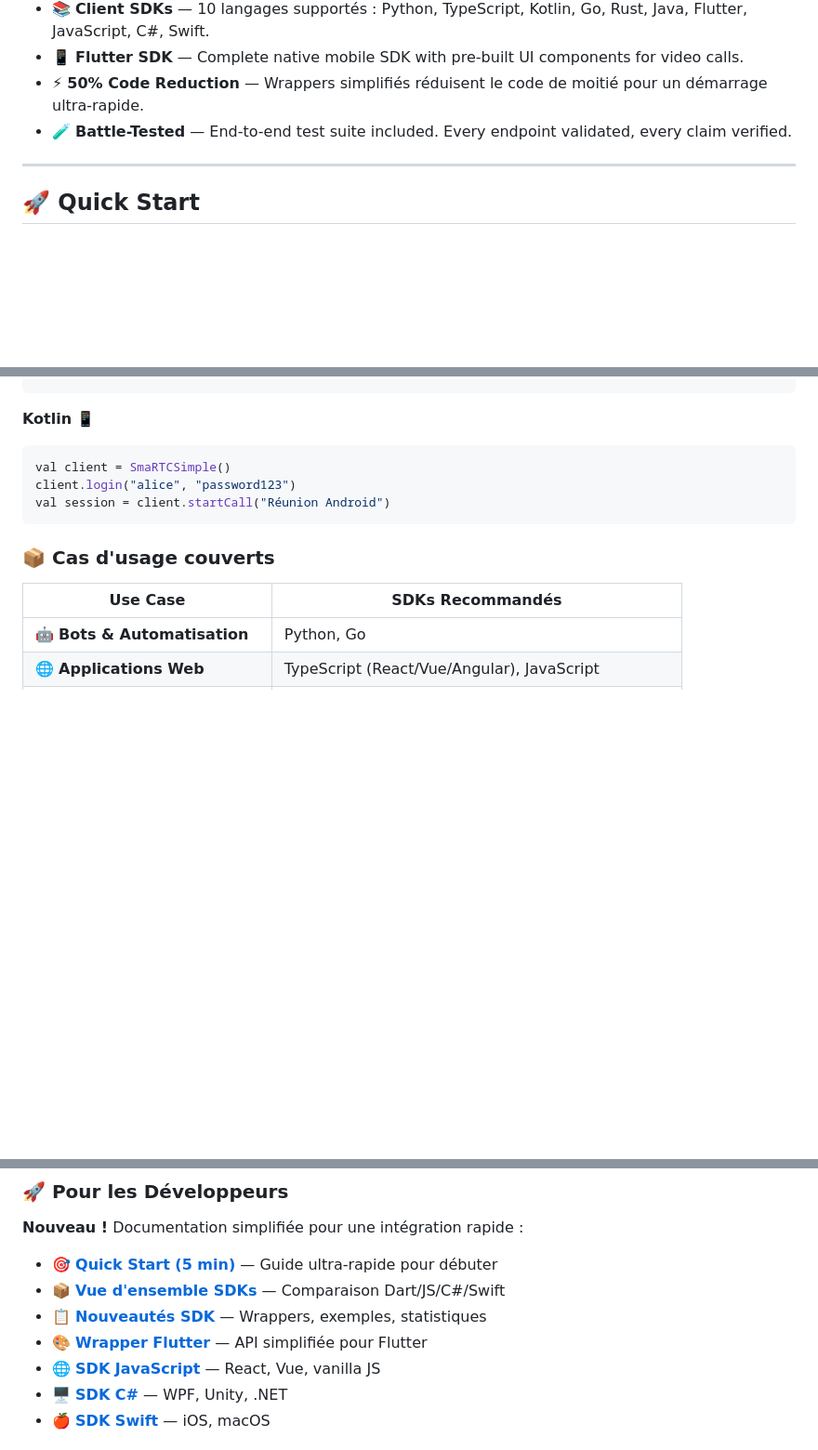
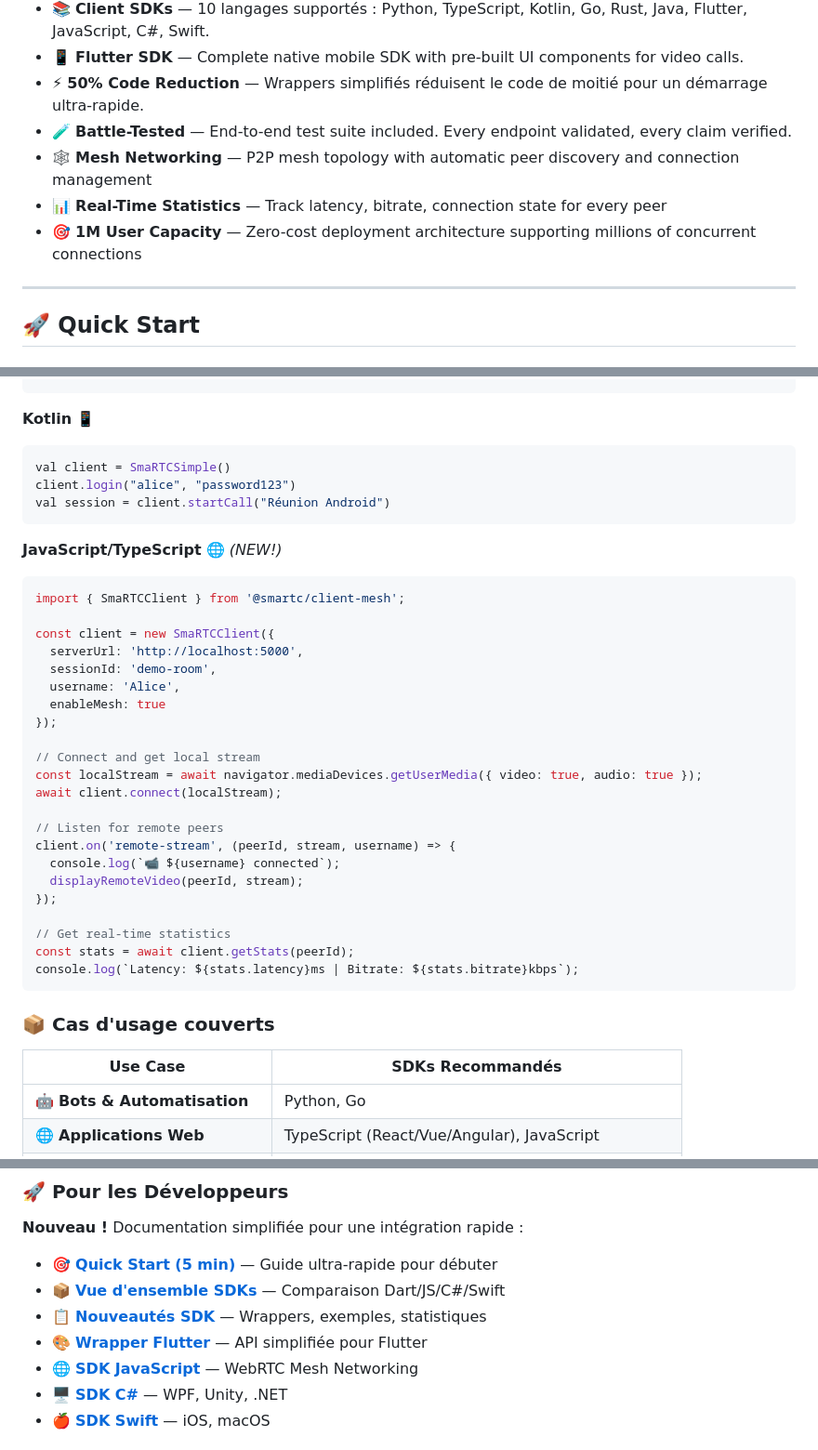
Before and after one commit to DeLTa-X-Tunisia/SmaRTC, a Markdown page: README.md, 3 parts joined by grey strips. Shown at 93% size. Drawn GitHub-style; blank space fills up the shorter version.

````diff
--- a/README.md
+++ b/README.md
@@ -45,6 +45,9 @@ Whether you're building a video conferencing app, a collaborative workspace, or
 - 📱 **Flutter SDK** — Complete native mobile SDK with pre-built UI components for video calls.
 - ⚡ **50% Code Reduction** — Wrappers simplifiés réduisent le code de moitié pour un démarrage ultra-rapide.
 - 🧪 **Battle-Tested** — End-to-end test suite included. Every endpoint validated, every claim verified.
+- 🕸️ **Mesh Networking** — P2P mesh topology with automatic peer discovery and connection management
+- 📊 **Real-Time Statistics** — Track latency, bitrate, connection state for every peer
+- 🎯 **1M User Capacity** — Zero-cost deployment architecture supporting millions of concurrent connections
 
 ---
 
@@ -257,6 +260,32 @@ client.login("alice", "password123")
 val session = client.startCall("Réunion Android")
 ```
 
+**JavaScript/TypeScript** 🌐 *(NEW!)*
+```javascript
+import { SmaRTCClient } from '@smartc/client-mesh';
+
+const client = new SmaRTCClient({
+  serverUrl: 'http://localhost:5000',
+  sessionId: 'demo-room',
+  username: 'Alice',
+  enableMesh: true
+});
+
+// Connect and get local stream
+const localStream = await navigator.mediaDevices.getUserMedia({ video: true, audio: true });
+await client.connect(localStream);
+
+// Listen for remote peers
+client.on('remote-stream', (peerId, stream, username) => {
+  console.log(`📹 ${username} connected`);
+  displayRemoteVideo(peerId, stream);
+});
+
+// Get real-time statistics
+const stats = await client.getStats(peerId);
+console.log(`Latency: ${stats.latency}ms | Bitrate: ${stats.bitrate}kbps`);
+```
+
 ### 📦 Cas d'usage couverts
 
 | Use Case | SDKs Recommandés |
@@ -283,7 +380,7 @@ val session = client.startCall("Réunion Android")
 - 📦 **[Vue d'ensemble SDKs](sdk/README.md)** — Comparaison Dart/JS/C#/Swift
 - 📋 **[Nouveautés SDK](SDK_IMPROVEMENTS.md)** — Wrappers, exemples, statistiques
 - 🎨 **[Wrapper Flutter](sdk/flutter/SIMPLE.md)** — API simplifiée pour Flutter
-- 🌐 **[SDK JavaScript](sdk/js/README.md)** — React, Vue, vanilla JS
+- 🌐 **[SDK JavaScript](sdk/javascript-mesh/README.md)** — WebRTC Mesh Networking
 - 🖥️ **[SDK C#](sdk/csharp/README.md)** — WPF, Unity, .NET
 - 🍎 **[SDK Swift](sdk/swift/README.md)** — iOS, macOS
 
````
Also changed, not shown: other parts of README.md (+68 -0 lines).
